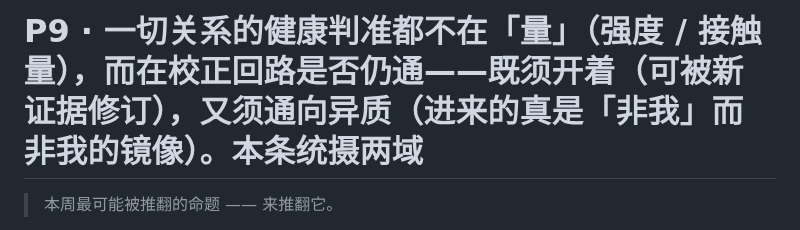
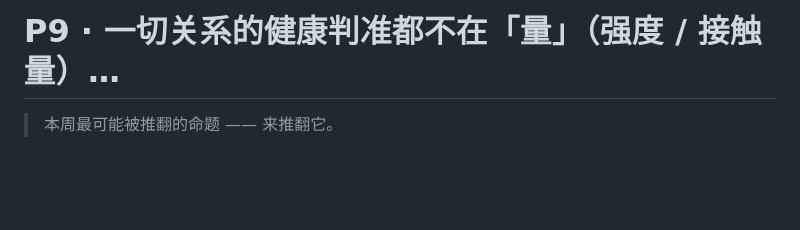
Before and after one commit to juesizhe/juesizhe, a Markdown page: cards/P9.md, the part around the change. Drawn GitHub-style; blank space fills up the shorter version.

Commit message:
sync: 以本地为准更新 cards/P9.md

```diff
--- a/cards/P9.md
+++ b/cards/P9.md
@@ -1,4 +1,4 @@
-# P9 · 一切关系的健康判准都不在「**量**」（强度 / 接触量），而在**校正回路是否仍通**——既须**开着**（可被新证据修订），又须**通向异质**（进来的真是「非我」而非我的镜像）。本条统摄两域
+# P9 · 一切关系的健康判准都不在「**量**」（强度 / 接触量）…
 
 > 本周最可能被推翻的命题 —— 来推翻它。
 
```
